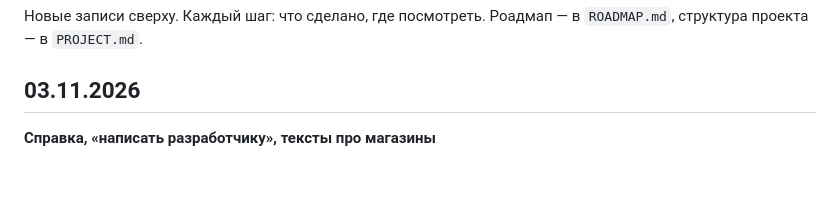
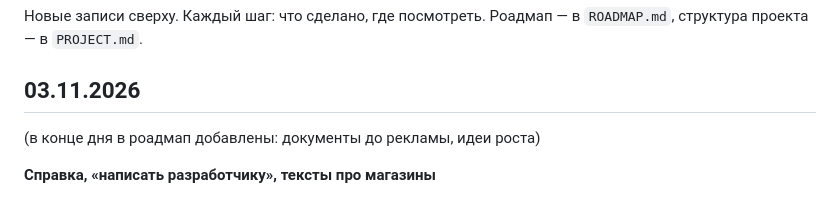
Before and after one commit to vitalyone77-lgtm/Cooking, a Markdown page: CHANGELOG.md, the part around the change. GitHub-like rendering; blank space fills up the shorter version.

```diff
--- a/CHANGELOG.md
+++ b/CHANGELOG.md
@@ -3,6 +3,8 @@
 Новые записи сверху. Каждый шаг: что сделано, где посмотреть. Роадмап — в `ROADMAP.md`, структура проекта — в `PROJECT.md`.
 
 ## 03.11.2026
+(в конце дня в роадмап добавлены: документы до рекламы, идеи роста)
+
 **Справка, «написать разработчику», тексты про магазины**
 - Справка стала подробной: 9 разделов. В боте это кнопки-разделы, на сайте новая вкладка «Справка» с выпадающими списками (`helpdata.py`).
 - В справке и в списках покупок написано: ВкусВилл — корзина одной кнопкой; другие магазины в перспективе, пока кнопка открывает поиск магазина, где можно положить товар в корзину для доставки; для удобства войдите в браузере в свой профиль магазина.
```
Also changed, not shown: ROADMAP.md (+12 -0 lines).
